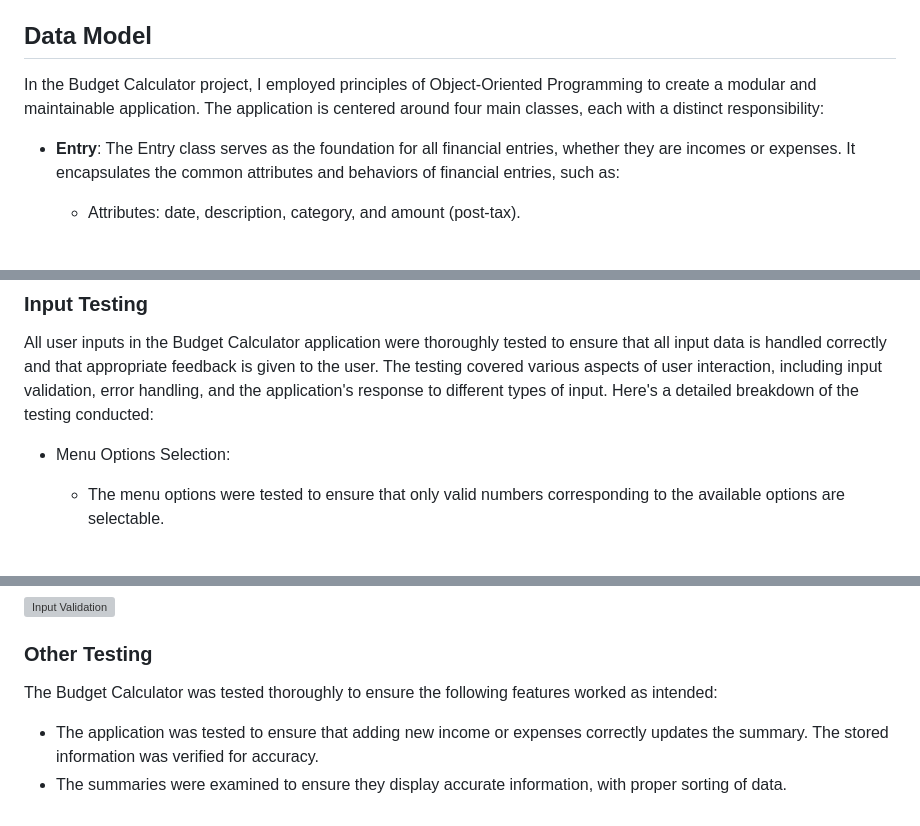
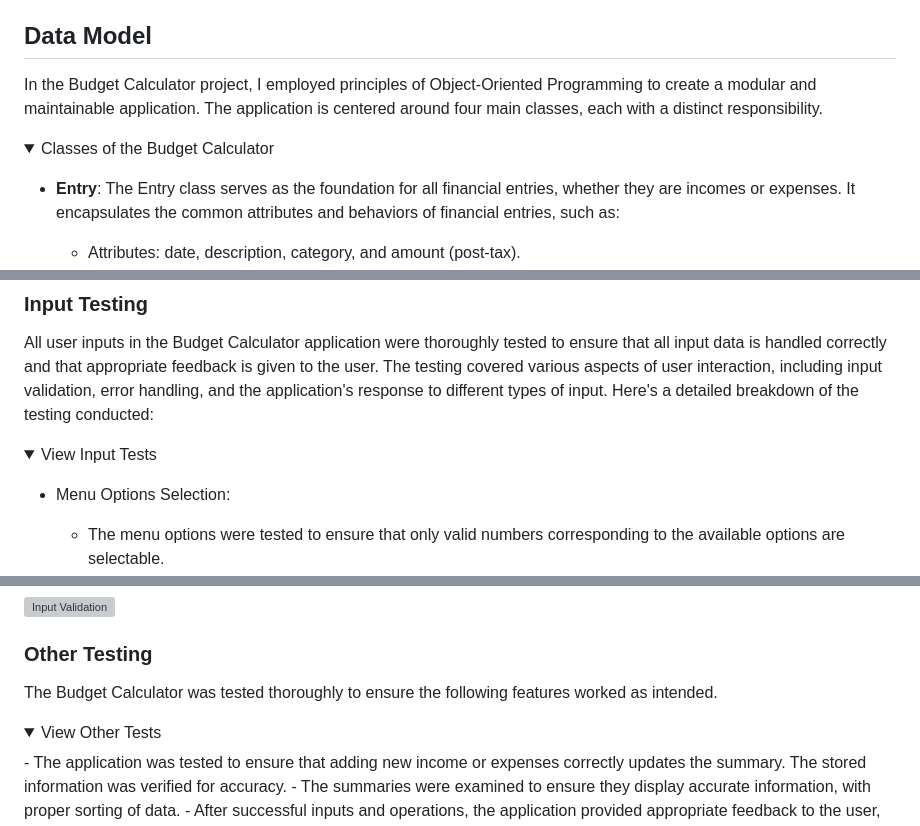
Before and after one commit to EVondrus/budget-calculator, a Markdown page: README.md, 3 parts joined by grey strips. Drawn GitHub-style; folded sections open; blank space fills up the shorter version; grey boxes are pictures that could not be loaded.

Commit message:
Structure the README.md file

```diff
--- a/README.md
+++ b/README.md
@@ -200,7 +200,10 @@ To exit the Budget Calculator, follow these steps:
 - Integration with Financial Institutions: Allow users to sync their bank accounts and credit cards with the budget calculator to automatically import transactions and update their budget in real-time.
 
 ## Data Model
-In the Budget Calculator project, I employed principles of Object-Oriented Programming to create a modular and maintainable application. The application is centered around four main classes, each with a distinct responsibility:
+In the Budget Calculator project, I employed principles of Object-Oriented Programming to create a modular and maintainable application. The application is centered around four main classes, each with a distinct responsibility.
+
+<details>
+  <summary>Classes of the Budget Calculator</summary>
 
 - **Entry**:
     The Entry class serves as the foundation for all financial entries, whether they are incomes or expenses. It encapsulates the common attributes and behaviors of financial entries, such as:
@@ -242,6 +250,9 @@ The python file have all been passed through [CI Python Linter](https://pep8ci.h
 
 ### Input Testing
 All user inputs in the Budget Calculator application were thoroughly tested to ensure that all input data is handled correctly and that appropriate feedback is given to the user. The testing covered various aspects of user interaction, including input validation, error handling, and the application's response to different types of input. Here's a detailed breakdown of the testing conducted:
+
+<details>
+  <summary>View Input Tests</summary>
 
 - Menu Options Selection:
     - The menu options were tested to ensure that only valid numbers corresponding to the available options are selectable.
@@ -272,6 +284,9 @@ All user inputs in the Budget Calculator application were thoroughly tested to e
 
 ### Other Testing
-The Budget Calculator was tested thoroughly to ensure the following features worked as intended:
+The Budget Calculator was tested thoroughly to ensure the following features worked as intended.
+
+<details>
+  <summary>View Other Tests</summary>
 - The application was tested to ensure that adding new income or expenses correctly updates the summary. The stored information was verified for accuracy.
 - The summaries were examined to ensure they display accurate information, with proper sorting of data.
 - After successful inputs and operations, the application provided appropriate feedback to the user, confirming actions taken (e.g., addition of income or expense).
```
Also changed, not shown: other parts of README.md (+12 -2 lines).
